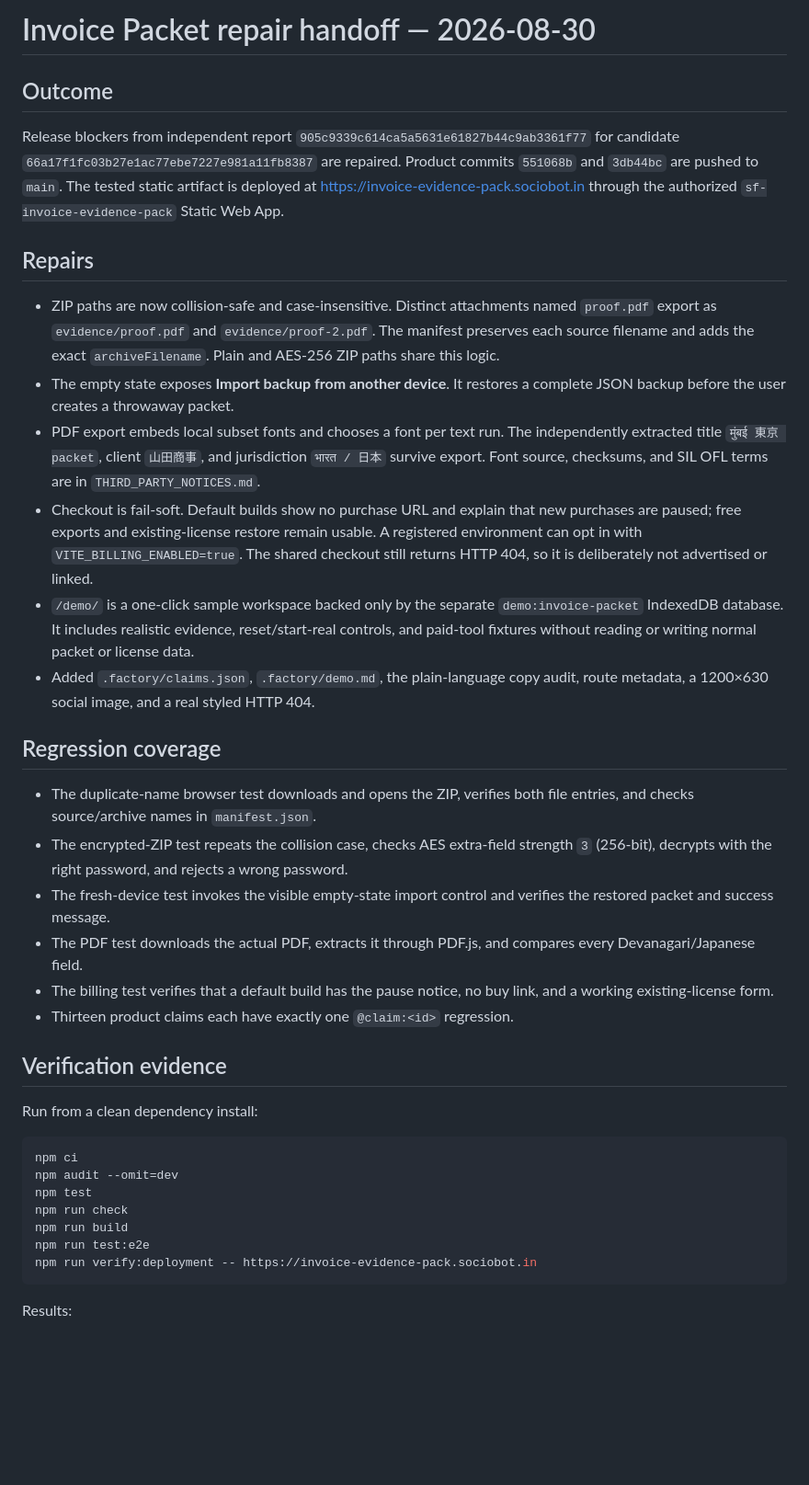
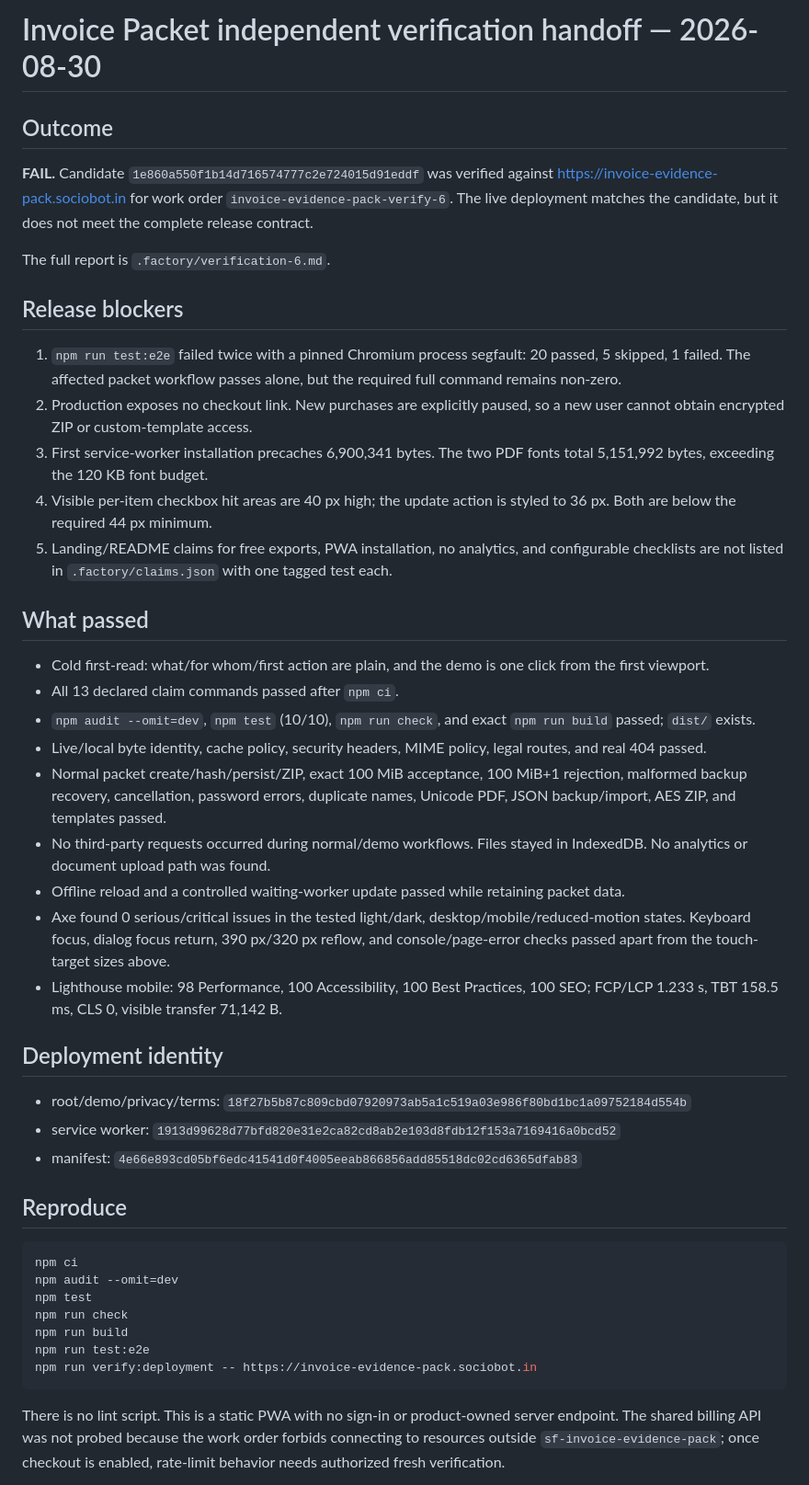
Before and after one commit to B-Divyesh/sf-invoice-evidence-pack, a Markdown page: .factory/handoff.md, the part around one of its changes. Shown at 92% size. GitHub-like rendering; blank space fills up the shorter version.

Commit message:
verify: record independent candidate QA 6

````diff
--- a/.factory/handoff.md
+++ b/.factory/handoff.md
@@ -1,55 +1,63 @@
-# Invoice Packet repair handoff — 2026-08-30
+# Invoice Packet independent verification handoff — 2026-08-30
 
 ## Outcome
 
-Release blockers from independent report `905c9339c614ca5a5631e61827b44c9ab3361f77`
-for candidate `66a17f1fc03b27e1ac77ebe7227e981a11fb8387` are repaired. Product commits
-`551068b` and `3db44bc` are pushed to `main`. The tested static artifact is
-deployed at <https://invoice-evidence-pack.sociobot.in> through the authorized
-`sf-invoice-evidence-pack` Static Web App.
+**FAIL.** Candidate `1e860a550f1b14d716574777c2e724015d91eddf` was
+verified against <https://invoice-evidence-pack.sociobot.in> for work order
+`invoice-evidence-pack-verify-6`. The live deployment matches the candidate,
+but it does not meet the complete release contract.
 
-## Repairs
+The full report is `.factory/verification-6.md`.
 
-- ZIP paths are now collision-safe and case-insensitive. Distinct attachments
-  named `proof.pdf` export as `evidence/proof.pdf` and
-  `evidence/proof-2.pdf`. The manifest preserves each source filename and adds
-  the exact `archiveFilename`. Plain and AES-256 ZIP paths share this logic.
-- The empty state exposes **Import backup from another device**. It restores a
-  complete JSON backup before the user creates a throwaway packet.
-- PDF export embeds local subset fonts and chooses a font per text run. The
-  independently extracted title `मुंबई 東京 packet`, client `山田商事`, and
-  jurisdiction `भारत / 日本` survive export. Font source, checksums, and SIL OFL
-  terms are in `THIRD_PARTY_NOTICES.md`.
-- Checkout is fail-soft. Default builds show no purchase URL and explain that
-  new purchases are paused; free exports and existing-license restore remain
-  usable. A registered environment can opt in with
-  `VITE_BILLING_ENABLED=true`. The shared checkout still returns HTTP 404, so
-  it is deliberately not advertised or linked.
-- `/demo/` is a one-click sample workspace backed only by the separate
-  `demo:invoice-packet` IndexedDB database. It includes realistic evidence,
-  reset/start-real controls, and paid-tool fixtures without reading or writing
-  normal packet or license data.
-- Added `.factory/claims.json`, `.factory/demo.md`, the plain-language copy
-  audit, route metadata, a 1200×630 social image, and a real styled HTTP 404.
+## Release blockers
 
-## Regression coverage
+1. `npm run test:e2e` failed twice with a pinned Chromium process segfault:
+   20 passed, 5 skipped, 1 failed. The affected packet workflow passes alone,
+   but the required full command remains non-zero.
+2. Production exposes no checkout link. New purchases are explicitly paused,
+   so a new user cannot obtain encrypted ZIP or custom-template access.
+3. First service-worker installation precaches 6,900,341 bytes. The two PDF
+   fonts total 5,151,992 bytes, exceeding the 120 KB font budget.
+4. Visible per-item checkbox hit areas are 40 px high; the update action is
+   styled to 36 px. Both are below the required 44 px minimum.
+5. Landing/README claims for free exports, PWA installation, no analytics, and
+   configurable checklists are not listed in `.factory/claims.json` with one
+   tagged test each.
 
-- The duplicate-name browser test downloads and opens the ZIP, verifies both
-  file entries, and checks source/archive names in `manifest.json`.
-- The encrypted-ZIP test repeats the collision case, checks AES extra-field
-  strength `3` (256-bit), decrypts with the right password, and rejects a wrong
-  password.
-- The fresh-device test invokes the visible empty-state import control and
-  verifies the restored packet and success message.
-- The PDF test downloads the actual PDF, extracts it through PDF.js, and
-  compares every Devanagari/Japanese field.
-- The billing test verifies that a default build has the pause notice, no buy
-  link, and a working existing-license form.
-- Thirteen product claims each have exactly one `@claim:<id>` regression.
+## What passed
 
-## Verification evidence
+- Cold first-read: what/for whom/first action are plain, and the demo is one
+  click from the first viewport.
+- All 13 declared claim commands passed after `npm ci`.
+- `npm audit --omit=dev`, `npm test` (10/10), `npm run check`, and exact
+  `npm run build` passed; `dist/` exists.
+- Live/local byte identity, cache policy, security headers, MIME policy, legal
+  routes, and real 404 passed.
+- Normal packet create/hash/persist/ZIP, exact 100 MiB acceptance, 100 MiB+1
+  rejection, malformed backup recovery, cancellation, password errors,
+  duplicate names, Unicode PDF, JSON backup/import, AES ZIP, and templates
+  passed.
+- No third-party requests occurred during normal/demo workflows. Files stayed
+  in IndexedDB. No analytics or document upload path was found.
+- Offline reload and a controlled waiting-worker update passed while retaining
+  packet data.
+- Axe found 0 serious/critical issues in the tested light/dark,
+  desktop/mobile/reduced-motion states. Keyboard focus, dialog focus return,
+  390 px/320 px reflow, and console/page-error checks passed apart from the
+  touch-target sizes above.
+- Lighthouse mobile: 98 Performance, 100 Accessibility, 100 Best Practices,
+  100 SEO; FCP/LCP 1.233 s, TBT 158.5 ms, CLS 0, visible transfer 71,142 B.
 
-Run from a clean dependency install:
+## Deployment identity
+
+- root/demo/privacy/terms:
+  `18f27b5b87c809cbd07920973ab5a1c519a03e986f80bd1bc1a09752184d554b`
+- service worker:
+  `1913d99628d77bfd820e31e2ca82cd8ab2e103d8fdb12f153a7169416a0bcd52`
+- manifest:
+  `4e66e893cd05bf6edc41541d0f4005eeab866856add85518dc02cd6365dfab83`
+
+## Reproduce
 
 ```sh
 npm ci
@@ -61,5 +69,8 @@ npm run test:e2e
 npm run verify:deployment -- https://invoice-evidence-pack.sociobot.in
 ```
 
-Results:
+There is no lint script. This is a static PWA with no sign-in or product-owned
+server endpoint. The shared billing API was not probed because the work order
+forbids connecting to resources outside `sf-invoice-evidence-pack`; once
+checkout is enabled, rate-limit behavior needs authorized fresh verification.
 
````
Also changed, not shown: other parts of .factory/handoff.md (+5 -49 lines), .factory/verification-6.md (added, +255 -0 lines).
